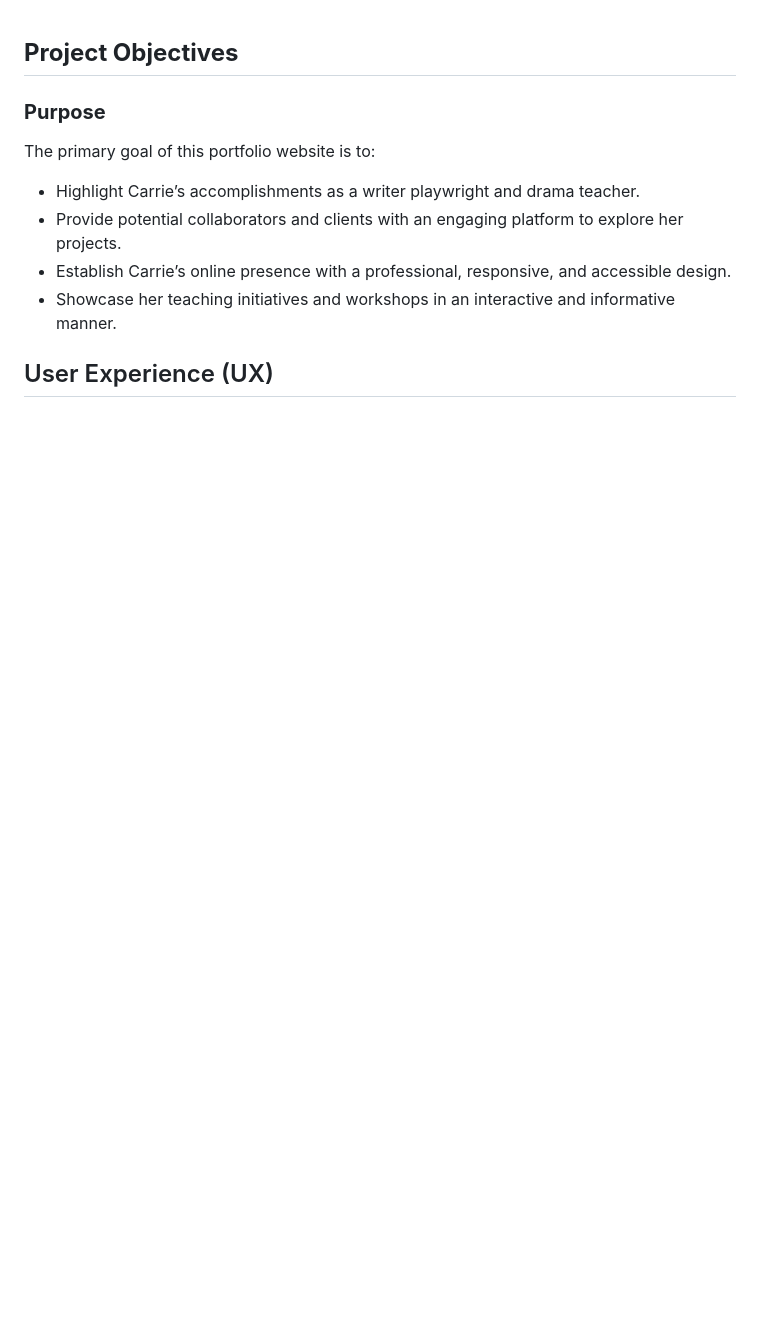
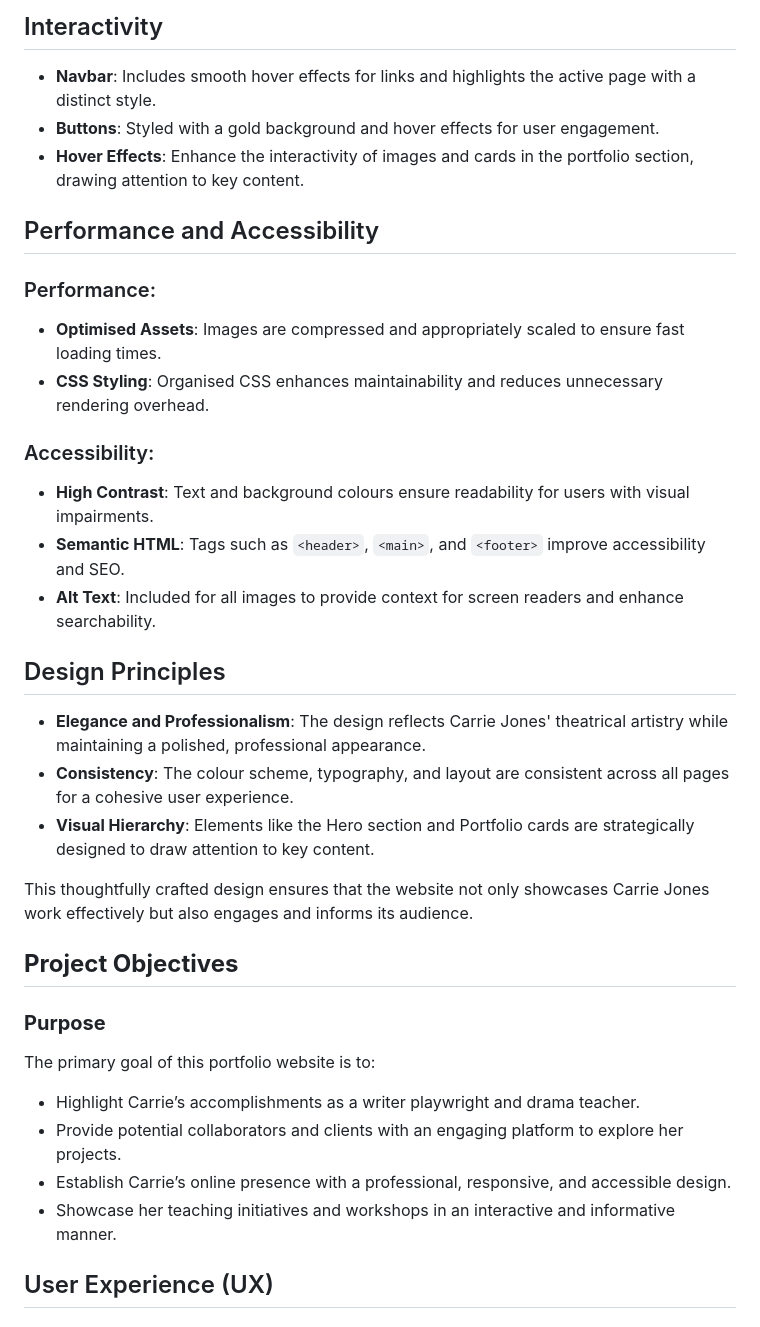
Before and after one commit to HelenLloydJeng/Milestone-Project-1, a Markdown page: README.md, the part around one of its changes. Rendered like a GitHub page; blank space fills up the shorter version.

Commit message:
added design info to readme

```diff
--- a/README.md
+++ b/README.md
@@ -1,3 +36,26 @@
+## Interactivity
+- **Navbar**: Includes smooth hover effects for links and highlights the active page with a distinct style.
+- **Buttons**: Styled with a gold background and hover effects for user engagement.
+- **Hover Effects**: Enhance the interactivity of images and cards in the portfolio section, drawing attention to key content.
+
+## Performance and Accessibility
+### Performance:
+- **Optimised Assets**: Images are compressed and appropriately scaled to ensure fast loading times.
+- **CSS Styling**: Organised CSS enhances maintainability and reduces unnecessary rendering overhead.
+
+### Accessibility:
+- **High Contrast**: Text and background colours ensure readability for users with visual impairments.
+- **Semantic HTML**: Tags such as `<header>`, `<main>`, and `<footer>` improve accessibility and SEO.
+- **Alt Text**: Included for all images to provide context for screen readers and enhance searchability.
+
+## Design Principles
+- **Elegance and Professionalism**: The design reflects Carrie Jones' theatrical artistry while maintaining a polished, professional appearance.
+- **Consistency**: The colour scheme, typography, and layout are consistent across all pages for a cohesive user experience.
+- **Visual Hierarchy**: Elements like the Hero section and Portfolio cards are strategically designed to draw attention to key content.
+
+This thoughtfully crafted design ensures that the website not only showcases Carrie Jones work effectively but also engages and informs its audience.
+
+
 ## **Project Objectives**
 ### **Purpose**
 The primary goal of this portfolio website is to:
```
Also changed, not shown: other parts of README.md (+35 -0 lines).
